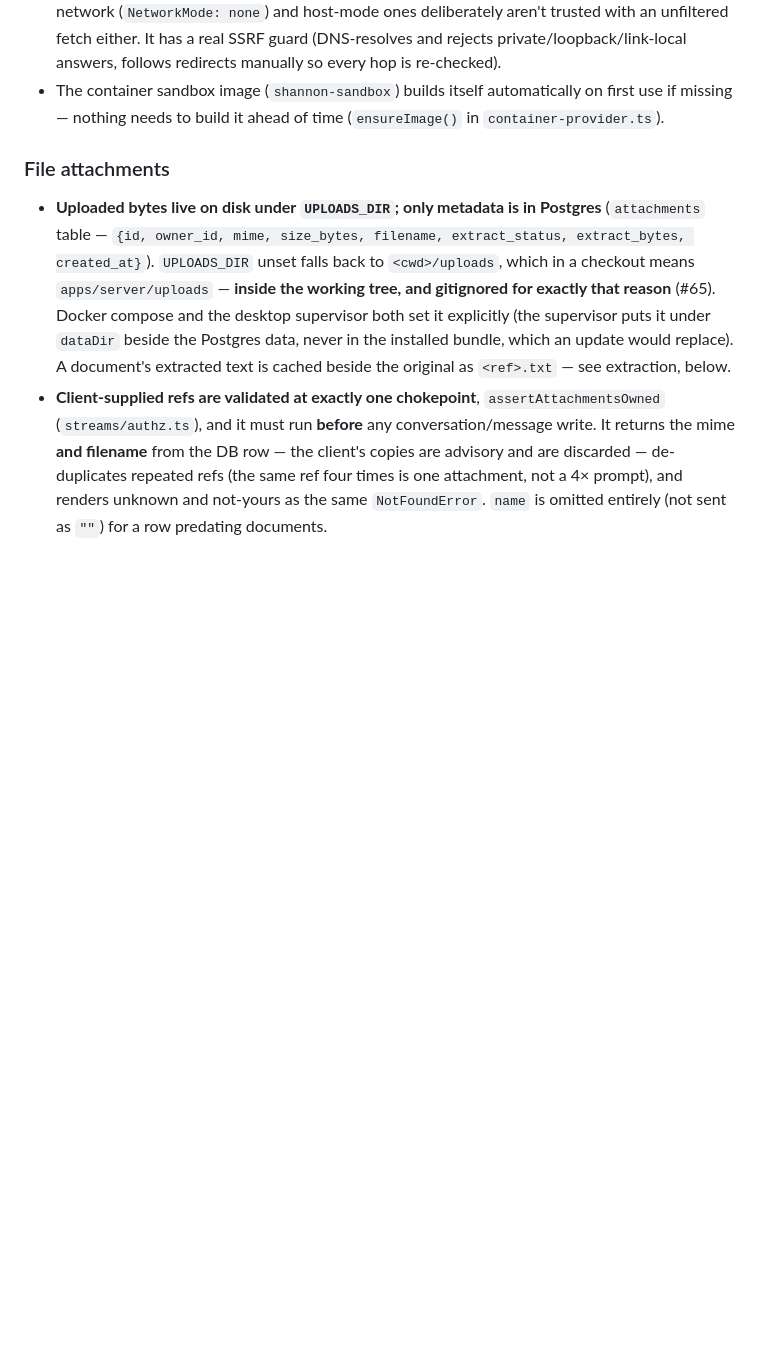
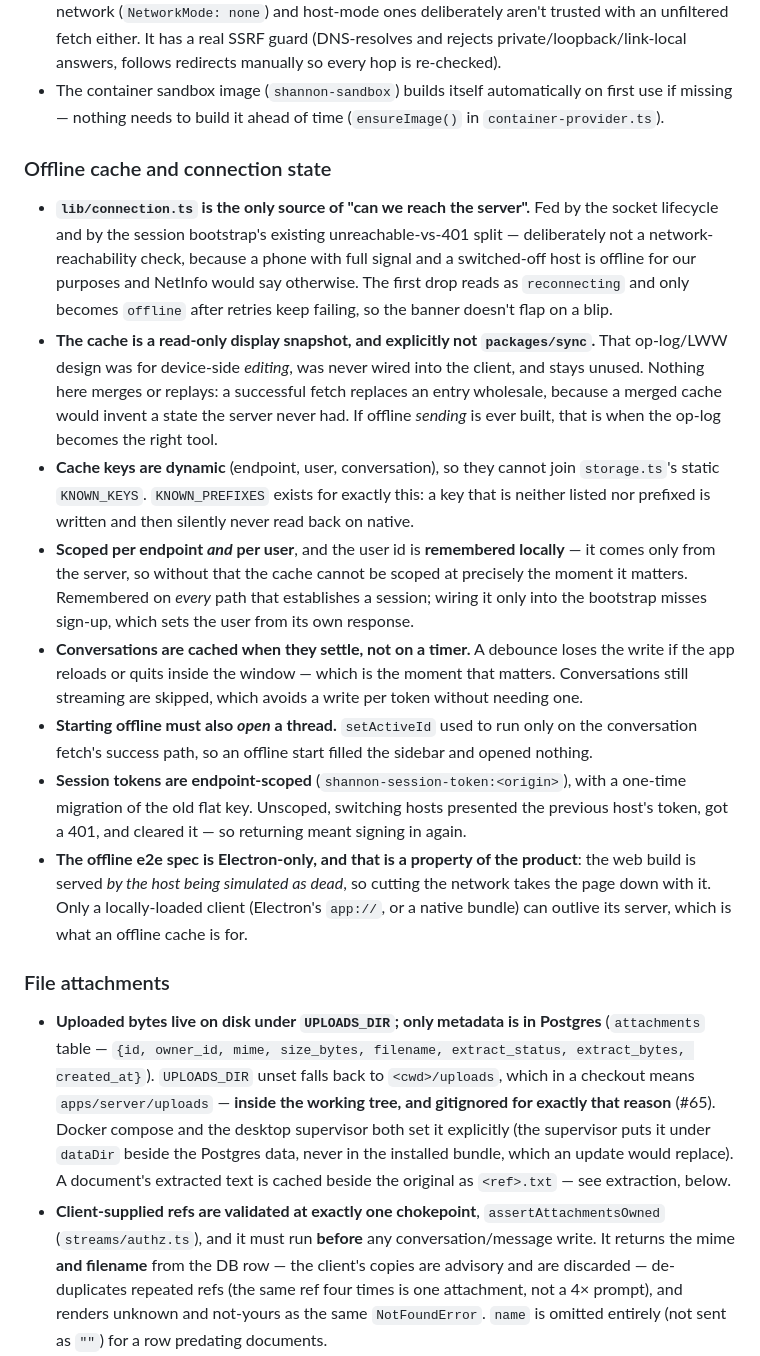
Before and after one commit to CyberCyclone/Loxaic, a Markdown page: AGENTS.md, the part around the change. GitHub-like rendering; blank space fills up the shorter version.

Commit message:
Docs: offline cache and connection-state invariants (#77)
The ones a future change could silently break: connection state is
server-reachability rather than network reachability; the cache is a display
snapshot and packages/sync stays dead; dynamic keys need the prefix rule or
native never reads them back; the user id must be remembered locally or the
cache cannot be scoped offline; writes happen on settle rather than a timer
because a debounce loses exactly the write that matters; an offline start has
to open a thread as well as list one; tokens are endpoint-scoped; and the
offline spec is Electron-only because the web build is served by the very host
it would be pretending is dead.

```diff
--- a/AGENTS.md
+++ b/AGENTS.md
@@ -236,6 +236,39 @@ screenshots showing that behaviour working. Writing those tests is the implement
 - The container sandbox image (`shannon-sandbox`) builds itself automatically on first use
   if missing — nothing needs to build it ahead of time (`ensureImage()` in
   `container-provider.ts`).
+
+### Offline cache and connection state
+
+- **`lib/connection.ts` is the only source of "can we reach the server".** Fed by the socket
+  lifecycle and by the session bootstrap's existing unreachable-vs-401 split — deliberately not
+  a network-reachability check, because a phone with full signal and a switched-off host is
+  offline for our purposes and NetInfo would say otherwise. The first drop reads as
+  `reconnecting` and only becomes `offline` after retries keep failing, so the banner doesn't
+  flap on a blip.
+- **The cache is a read-only display snapshot, and explicitly not `packages/sync`.** That
+  op-log/LWW design was for device-side *editing*, was never wired into the client, and stays
+  unused. Nothing here merges or replays: a successful fetch replaces an entry wholesale,
+  because a merged cache would invent a state the server never had. If offline *sending* is
+  ever built, that is when the op-log becomes the right tool.
+- **Cache keys are dynamic** (endpoint, user, conversation), so they cannot join `storage.ts`'s
+  static `KNOWN_KEYS`. `KNOWN_PREFIXES` exists for exactly this: a key that is neither listed
+  nor prefixed is written and then silently never read back on native.
+- **Scoped per endpoint *and* per user**, and the user id is **remembered locally** — it comes
+  only from the server, so without that the cache cannot be scoped at precisely the moment it
+  matters. Remembered on *every* path that establishes a session; wiring it only into the
+  bootstrap misses sign-up, which sets the user from its own response.
+- **Conversations are cached when they settle, not on a timer.** A debounce loses the write if
+  the app reloads or quits inside the window — which is the moment that matters. Conversations
+  still streaming are skipped, which avoids a write per token without needing one.
+- **Starting offline must also *open* a thread.** `setActiveId` used to run only on the
+  conversation fetch's success path, so an offline start filled the sidebar and opened nothing.
+- **Session tokens are endpoint-scoped** (`shannon-session-token:<origin>`), with a one-time
+  migration of the old flat key. Unscoped, switching hosts presented the previous host's token,
+  got a 401, and cleared it — so returning meant signing in again.
+- **The offline e2e spec is Electron-only, and that is a property of the product**: the web
+  build is served *by the host being simulated as dead*, so cutting the network takes the page
+  down with it. Only a locally-loaded client (Electron's `app://`, or a native bundle) can
+  outlive its server, which is what an offline cache is for.
 
 ### File attachments
 
```
